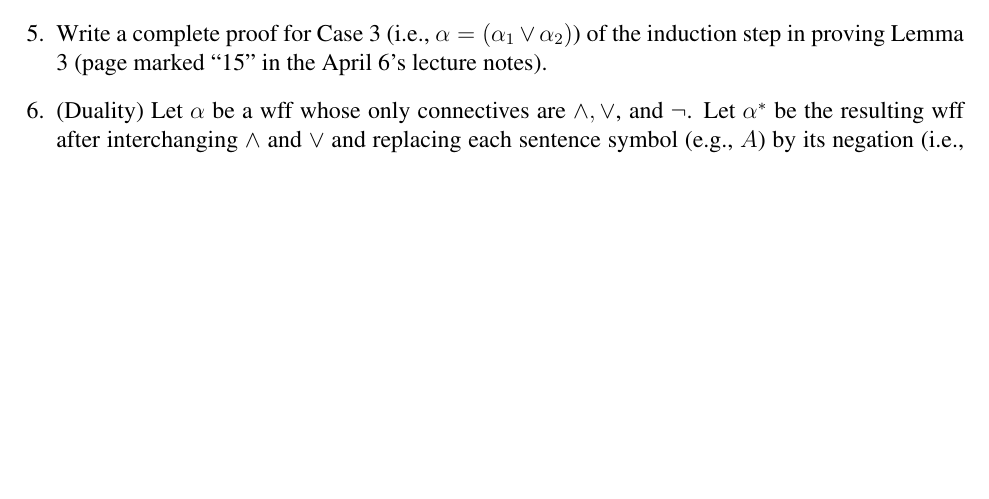
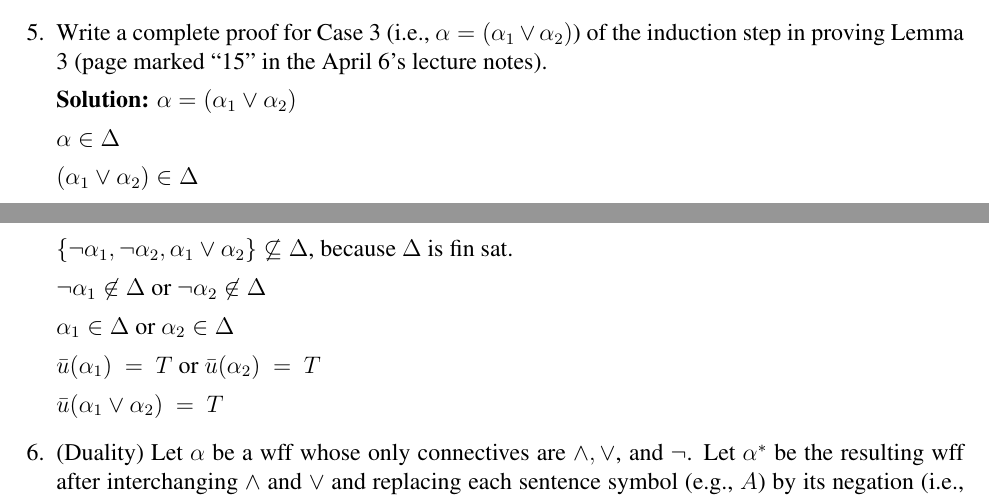
Before and after one commit to Machiry/UCSB_Courses, a LaTeX problem sheet (Spring2017/CS209/homeworks/hw1/sol/H1.tex): part of page 2 of 3 before the commit and two parts of pages 2 and 3 of 3 after it, the two joined at a grey line, cut so that both start at the same text, the shorter picture padded with empty space. Compiled offline with pdfLaTeX.

Commit message:
Adding new solution

```diff
--- a/Spring2017/CS209/homeworks/hw1/sol/H1.tex
+++ b/Spring2017/CS209/homeworks/hw1/sol/H1.tex
@@ -134,6 +134,23 @@ $\bar{v}(\Sigma \cup \{alpha\})\ =\ T$, then $\bar{v}(\{\beta\})\ =\ T$, Hence $
   of the induction step in proving
   Lemma 3 (page marked ``15'' in the April 6's lecture notes).
 
+  \textbf{Solution:}
+  $\alpha = (\alpha_{1} \lor \alpha_{2})$
+
+  $\alpha \in \Delta$
+
+  $(\alpha_{1} \lor \alpha_{2}) \in \Delta$
+
+  $\{\lnot \alpha_{1}, \lnot \alpha_{2}, \alpha_{1} \lor \alpha_{2}\} \not\subseteq \Delta$, because $\Delta$ is fin sat.
+
+  $\lnot \alpha_{1} \not\in \Delta$ or $ \lnot \alpha_{2} \not\in \Delta$
+
+  $\alpha_{1} \in \Delta$ or $ \alpha_{2} \in \Delta$
+
+ $\bar{u}(\alpha_{1})\ =\ T$ or $\bar{u}(\alpha_{2})\ =\ T$
+
+ $\bar{u}(\alpha_{1} \lor \alpha_{2})\ =\ T$
+
 \item
   (Duality)
   Let $\alpha$ be a wff whose only connectives are $\land,\lor$,
```
Also changed, not shown: Spring2017/CS209/homeworks/hw1/sol/H1.pdf.
